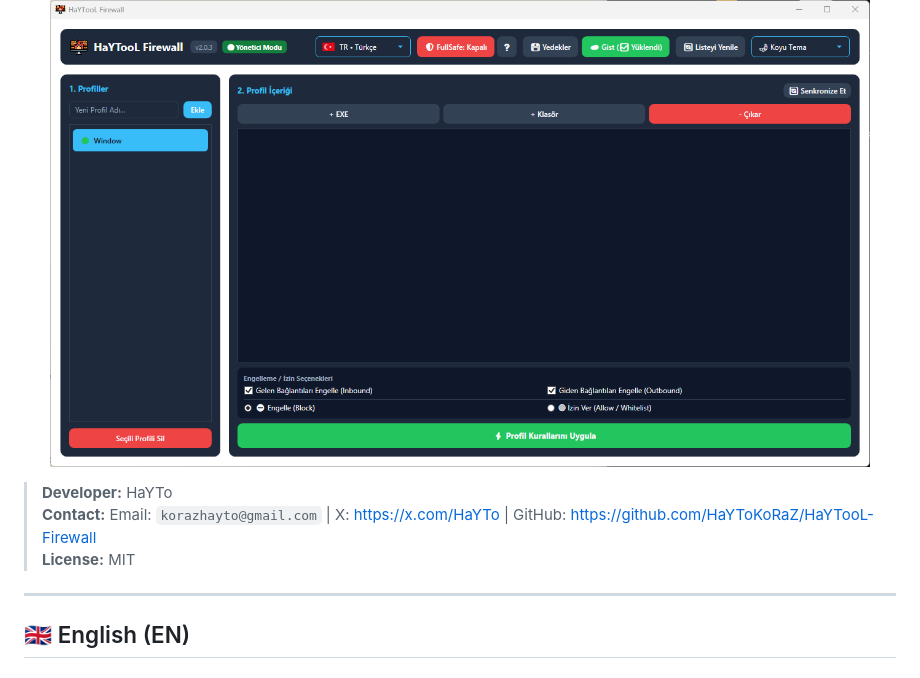
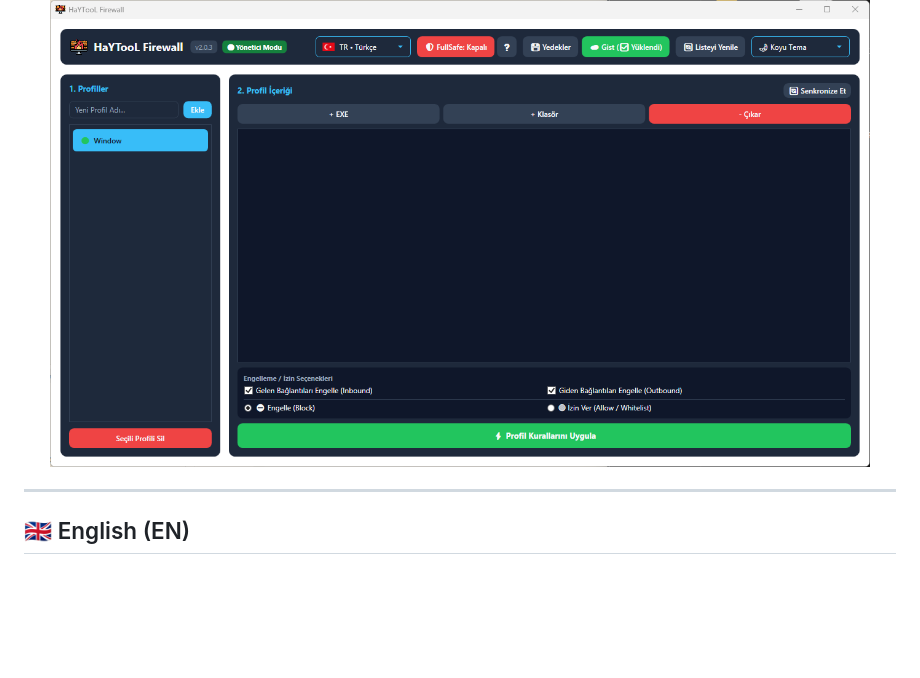
Before and after one commit to HaYToKoRaZ/HaYTooL-Firewall, a Markdown page: README.md, the part around the change. Rendered like a GitHub page; blank space fills up the shorter version.

Commit message:
feat: release v2.0.4

```diff
--- a/README.md
+++ b/README.md
@@ -25,10 +25,6 @@
 <p align="center">
   <img src="Resources/screenshot.png" alt="HaYTooL Firewall Screenshot" width="820" />
 </p>
-
-> **Developer:** HaYTo
-> **Contact:** Email: `korazhayto@gmail.com` | X: [https://x.com/HaYTo](https://x.com/HaYTo) | GitHub: [https://github.com/HaYToKoRaZ/HaYTooL-Firewall](https://github.com/HaYToKoRaZ/HaYTooL-Firewall)
-> **License:** MIT
 
 ---
 
```
